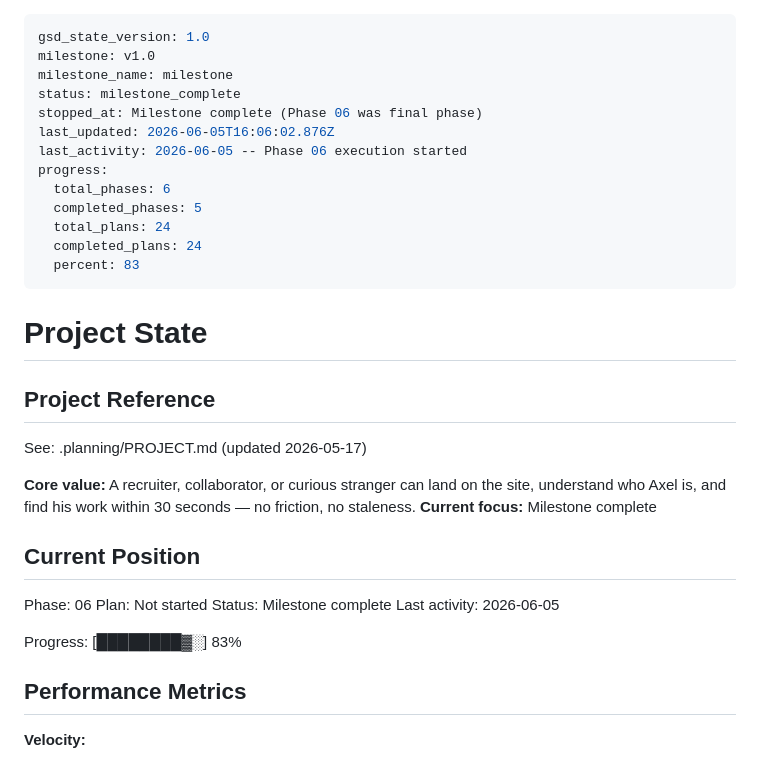
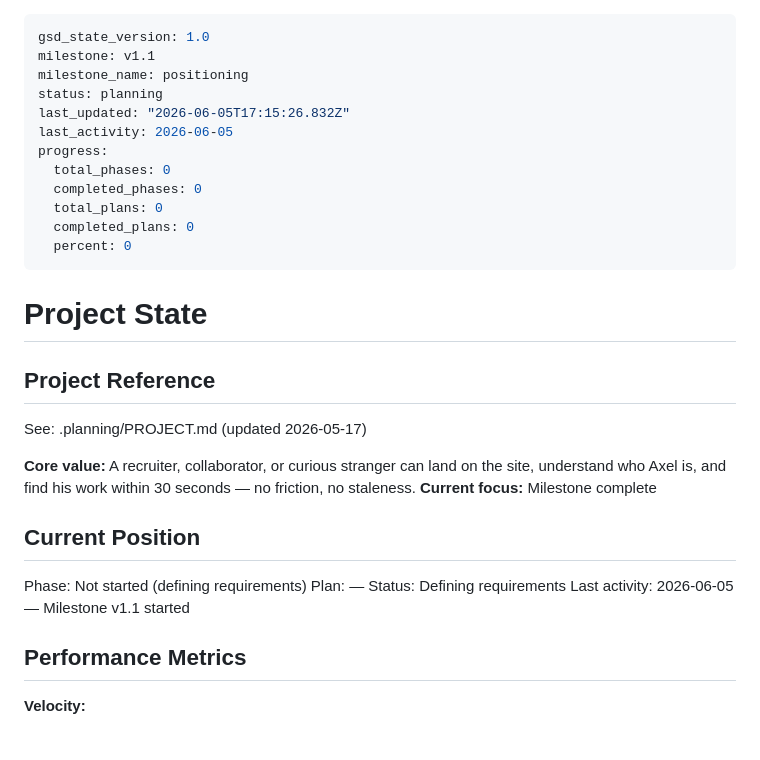
Before and after one commit to axelwaserman/axelwaserman.github.io, a Markdown page: .planning/STATE.md, the part around the change. GitHub-like rendering.

```diff
--- a/.planning/STATE.md
+++ b/.planning/STATE.md
@@ -1,17 +1,16 @@
 ---
 gsd_state_version: 1.0
-milestone: v1.0
-milestone_name: milestone
-status: milestone_complete
-stopped_at: Milestone complete (Phase 06 was final phase)
-last_updated: 2026-06-05T16:06:02.876Z
-last_activity: 2026-06-05 -- Phase 06 execution started
+milestone: v1.1
+milestone_name: positioning
+status: planning
+last_updated: "2026-06-05T17:15:26.832Z"
+last_activity: 2026-06-05
 progress:
-  total_phases: 6
-  completed_phases: 5
-  total_plans: 24
-  completed_plans: 24
-  percent: 83
+  total_phases: 0
+  completed_phases: 0
+  total_plans: 0
+  completed_plans: 0
+  percent: 0
 ---
 
 # Project State
@@ -25,12 +24,10 @@ See: .planning/PROJECT.md (updated 2026-05-17)
 
 ## Current Position
 
-Phase: 06
-Plan: Not started
-Status: Milestone complete
-Last activity: 2026-06-05
-
-Progress: [████████▓░] 83%
+Phase: Not started (defining requirements)
+Plan: —
+Status: Defining requirements
+Last activity: 2026-06-05 — Milestone v1.1 started
 
 ## Performance Metrics
 
```
Also changed, not shown: .planning/PROJECT.md (+11 -1 lines).
